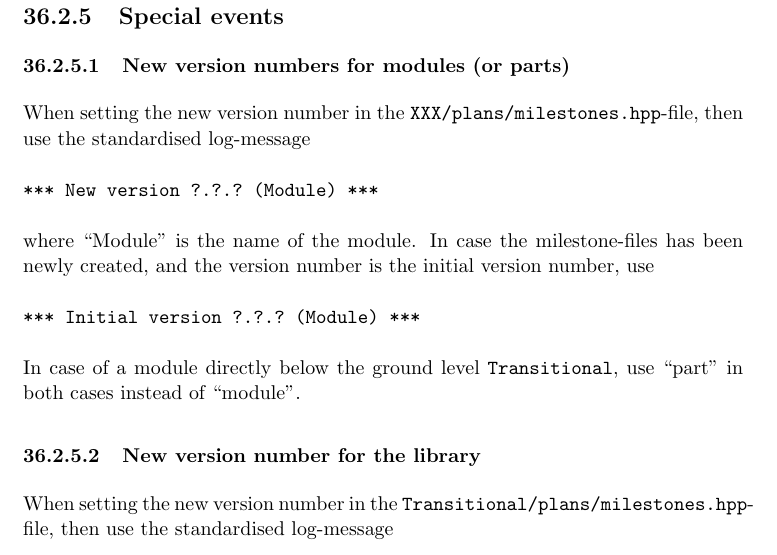
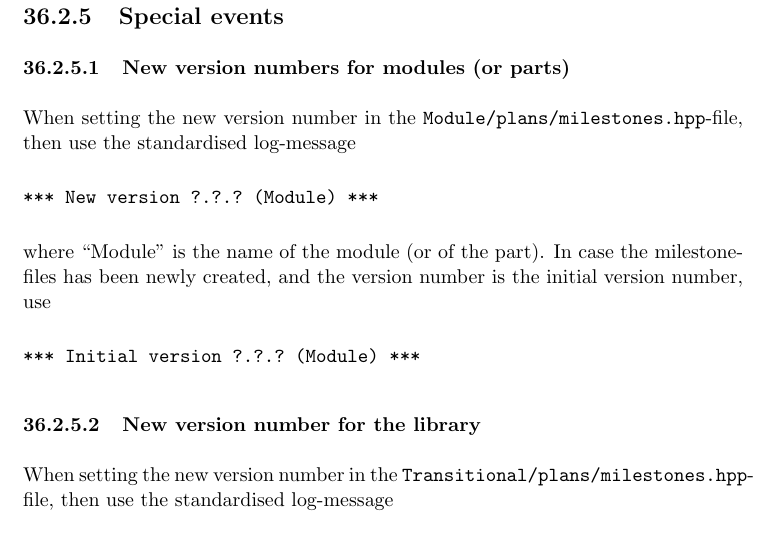
Before and after one commit to OKullmann/oklibrary, a LaTeX book (annotations/FullDocumentation.tex): part of page 117 of 129, cut so that both start at the same text. Compiled offline with pdfLaTeX.

Commit message:
Update regarding announcing new version numbers.

```diff
--- a/annotations/FullDocumentation.tex
+++ b/annotations/FullDocumentation.tex
@@ -1887,15 +1887,14 @@ Usage of \texttt{git push} is fine when pushing to bare repositories (not popula
 \subsubsection{New version numbers for modules (or parts)}
 \label{sec:GitSpecialeventsTransitionsmodules}
 
-When setting the new version number in the \filename{XXX/plans/milestones.hpp}-file, then use the standardised log-message
+When setting the new version number in the \filename{Module/plans/milestones.hpp}-file, then use the standardised log-message
 \begin{verbatim}
 *** New version ?.?.? (Module) ***
 \end{verbatim}
-where ``Module'' is the name of the module. In case the milestone-files has been newly created, and the version number is the initial version number, use
+where ``Module'' is the name of the module (or of the part). In case the milestone-files has been newly created, and the version number is the initial version number, use
 \begin{verbatim}
 *** Initial version ?.?.? (Module) ***
 \end{verbatim}
-In case of a module directly below the ground level \filename{Transitional}, use ``part'' in both cases instead of ``module''.
 
 
 
```
